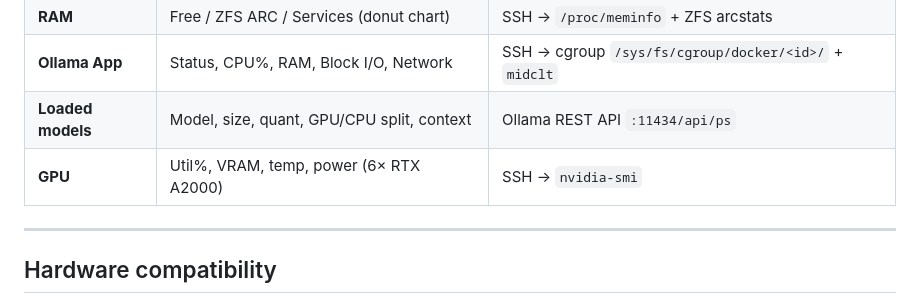
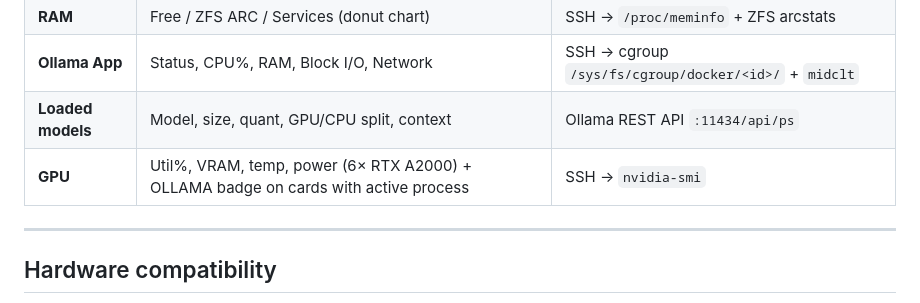
Before and after one commit to george7979/llm-local-monitor, a Markdown page: README.md, the part around the change. GitHub-like rendering.

Commit message:
docs: mention OLLAMA process badge in GPU panel description
Co-Authored-By: Claude Sonnet 4.6 <noreply@anthropic.com>

```diff
--- a/README.md
+++ b/README.md
@@ -23,7 +23,7 @@ The monitor runs as a Docker container on the Dockge host and queries the GPU se
 | **RAM** | Free / ZFS ARC / Services (donut chart) | SSH → `/proc/meminfo` + ZFS arcstats |
 | **Ollama App** | Status, CPU%, RAM, Block I/O, Network | SSH → cgroup `/sys/fs/cgroup/docker/<id>/` + `midclt` |
 | **Loaded models** | Model, size, quant, GPU/CPU split, context | Ollama REST API `:11434/api/ps` |
-| **GPU** | Util%, VRAM, temp, power (6× RTX A2000) | SSH → `nvidia-smi` |
+| **GPU** | Util%, VRAM, temp, power (6× RTX A2000) + OLLAMA badge on cards with active process | SSH → `nvidia-smi` |
 
 ---
 
```
